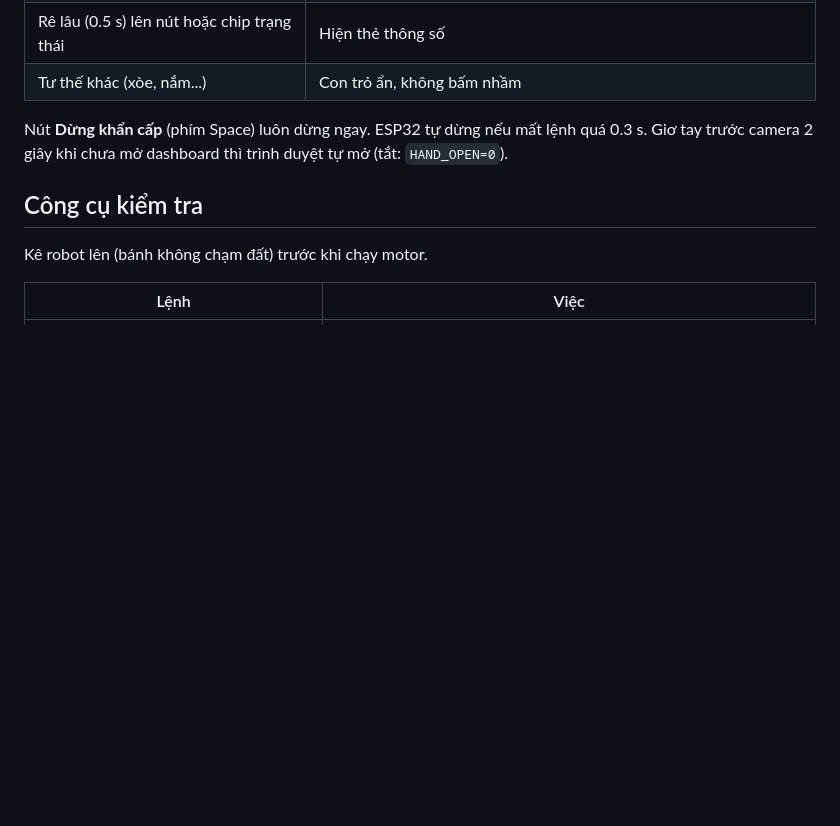
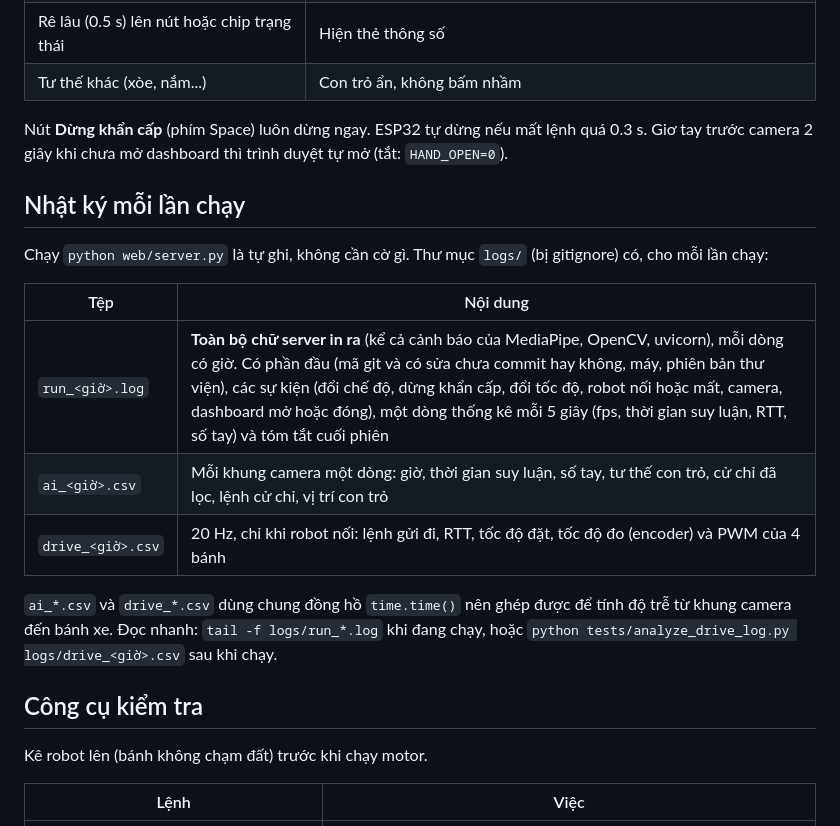
Before and after one commit to anhtai8568/ai-powered-omni-robot, a Markdown page: README.md, the part around the change. Drawn GitHub-style; blank space fills up the shorter version.

Commit message:
docs: describe the per-run logs in the README
Co-Authored-By: Claude Sonnet 5.5 <noreply@anthropic.com>

```diff
--- a/README.md
+++ b/README.md
@@ -112,6 +112,19 @@ Chế độ **Cử chỉ tay** mới chia vai theo bên.
 Nút **Dừng khẩn cấp** (phím Space) luôn dừng ngay. ESP32 tự dừng nếu mất lệnh quá 0.3 s.
 Giơ tay trước camera 2 giây khi chưa mở dashboard thì trình duyệt tự mở (tắt: `HAND_OPEN=0`).
 
+## Nhật ký mỗi lần chạy
+
+Chạy `python web/server.py` là tự ghi, không cần cờ gì. Thư mục `logs/` (bị gitignore) có, cho mỗi lần chạy:
+
+| Tệp | Nội dung |
+|---|---|
+| `run_<giờ>.log` | **Toàn bộ chữ server in ra** (kể cả cảnh báo của MediaPipe, OpenCV, uvicorn), mỗi dòng có giờ. Có phần đầu (mã git và có sửa chưa commit hay không, máy, phiên bản thư viện), các sự kiện (đổi chế độ, dừng khẩn cấp, đổi tốc độ, robot nối hoặc mất, camera, dashboard mở hoặc đóng), một dòng thống kê mỗi 5 giây (fps, thời gian suy luận, RTT, số tay) và tóm tắt cuối phiên |
+| `ai_<giờ>.csv` | Mỗi khung camera một dòng: giờ, thời gian suy luận, số tay, tư thế con trỏ, cử chỉ đã lọc, lệnh cử chỉ, vị trí con trỏ |
+| `drive_<giờ>.csv` | 20 Hz, chỉ khi robot nối: lệnh gửi đi, RTT, tốc độ đặt, tốc độ đo (encoder) và PWM của 4 bánh |
+
+`ai_*.csv` và `drive_*.csv` dùng chung đồng hồ `time.time()` nên ghép được để tính độ trễ từ khung camera đến bánh xe. Đọc nhanh:
+`tail -f logs/run_*.log` khi đang chạy, hoặc `python tests/analyze_drive_log.py logs/drive_<giờ>.csv` sau khi chạy.
+
 ## Công cụ kiểm tra
 
 Kê robot lên (bánh không chạm đất) trước khi chạy motor.
```
